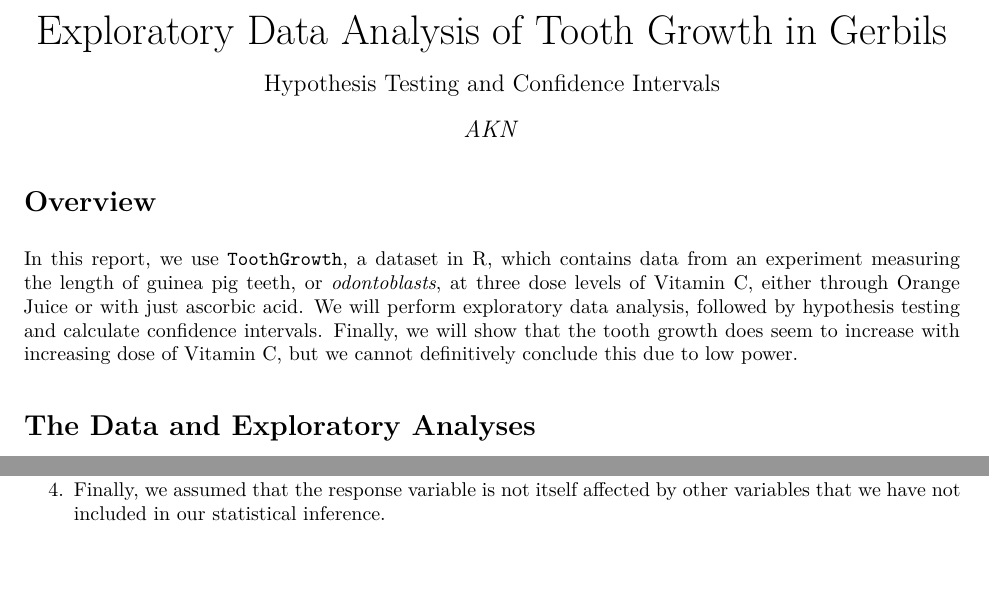
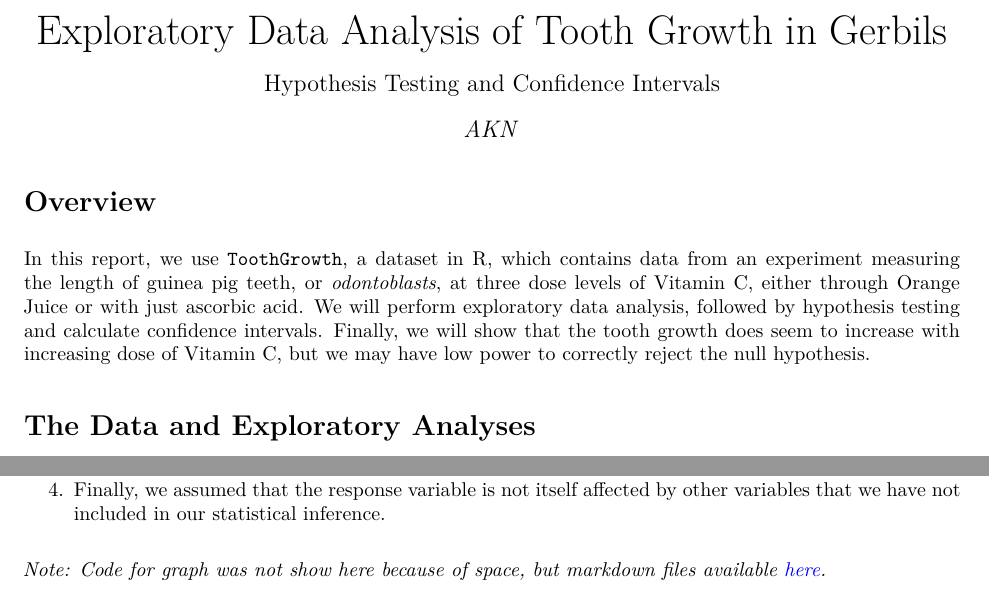
Before and after one commit to anandi42/Stat_Inf, an R Markdown document (CourseProj_part2.Rmd): two parts of pages 1 and 3 of 3, joined at a grey line, cut so that both start at the same text. The pictures show the output file CourseProj_part2.pdf that the author committed with the source.

Commit message:
minor tweaks and updates

````diff
--- a/CourseProj_part2.Rmd
+++ b/CourseProj_part2.Rmd
@@ -12,7 +12,7 @@ output:
   html_document: default
 ---
 #Overview
-In this report, we use `ToothGrowth`, a dataset in R, which contains data from an experiment measuring the length of guinea pig teeth, or _odontoblasts_, at three dose levels of Vitamin C, either through Orange Juice or with just ascorbic acid. We will perform exploratory data analysis, followed by hypothesis testing and calculate confidence intervals. Finally, we will show that the tooth growth does seem to increase with increasing dose of Vitamin C, but we cannot definitively conclude this due to low power.
+In this report, we use `ToothGrowth`, a dataset in R, which contains data from an experiment measuring the length of guinea pig teeth, or _odontoblasts_, at three dose levels of Vitamin C, either through Orange Juice or with just ascorbic acid. We will perform exploratory data analysis, followed by hypothesis testing and calculate confidence intervals. Finally, we will show that the tooth growth does seem to increase with increasing dose of Vitamin C, but we may have low power to correctly reject the null hypothesis.
 
 ```{r setup, cache=TRUE, echo=FALSE, results='hide', warning=FALSE, message=FALSE}
 library(ggplot2)
@@ -103,3 +103,5 @@ power.t.test(power = 0.95, type = "two.sample", alternative = "two.sided",
   2. We assumed that the 60 gerbils used for this data were randomy assigned to each of the dose/supplement groups.
   3. We assumed that the 60 gerbils are representative of the entire population of gerbils.
   4. Finally, we assumed that the response variable is not itself affected by other variables that we have not included in our statistical inference.
+
+*Note: Code for graph was not show here because of space, but markdown files available [here](https://github.com/anandi42/Stat_Inf/blob/master/CourseProj_part2.Rmd).*
````
Also changed, not shown: CourseProj_part2.pdf, CourseProj_part2.tex.
